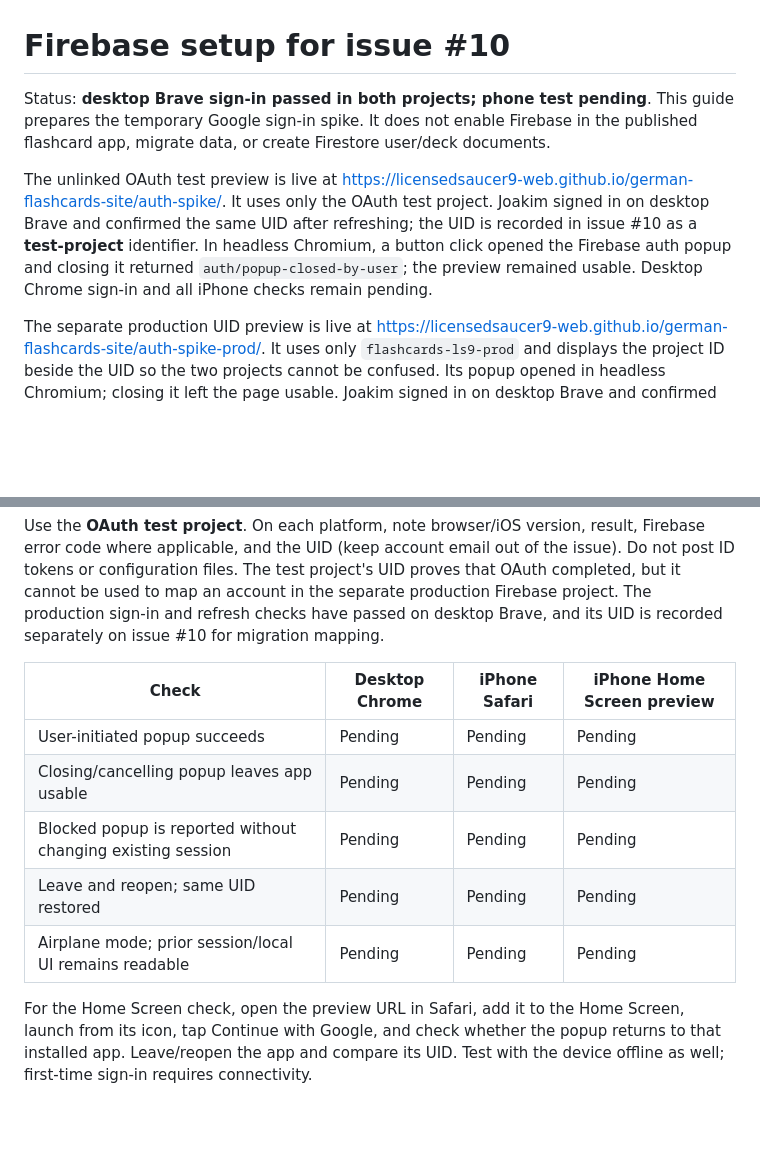
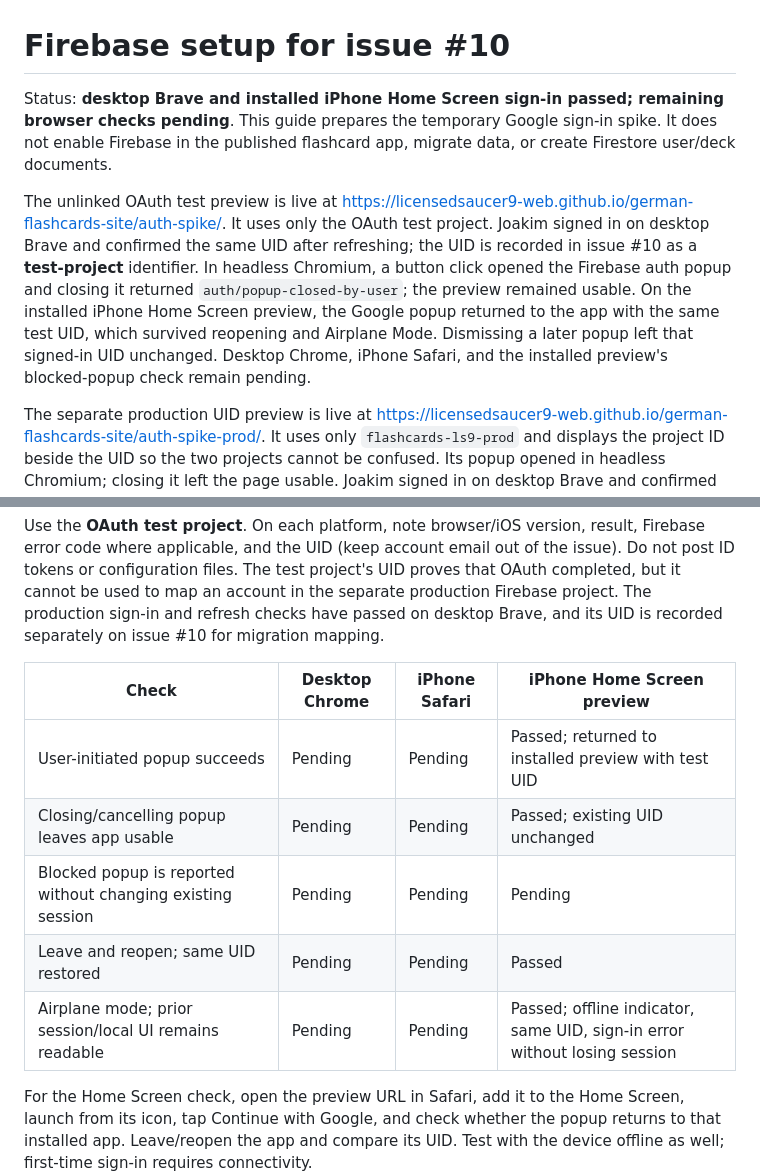
Before and after one commit to licensedsaucer9-web/ls9-flashcards, a Markdown page: docs/firebase-setup.md, 2 parts joined by grey strips. Drawn GitHub-style; blank space fills up the shorter version.

Commit message:
Record installed iPhone auth results

```diff
--- a/docs/firebase-setup.md
+++ b/docs/firebase-setup.md
@@ -1,6 +1,7 @@
 # Firebase setup for issue #10
 
-Status: **desktop Brave sign-in passed in both projects; phone test pending**.
+Status: **desktop Brave and installed iPhone Home Screen sign-in passed;
+remaining browser checks pending**.
 This guide prepares the temporary Google sign-in spike. It does not enable
 Firebase in the published flashcard app, migrate data, or create Firestore
 user/deck documents.
@@ -11,8 +12,11 @@ It uses only the OAuth test project. Joakim signed in on desktop Brave and
 confirmed the same UID after refreshing; the UID is recorded in issue #10 as
 a **test-project** identifier. In headless Chromium, a button click opened
 the Firebase auth popup and closing it returned
-`auth/popup-closed-by-user`; the preview remained usable. Desktop Chrome
-sign-in and all iPhone checks remain pending.
+`auth/popup-closed-by-user`; the preview remained usable. On the installed
+iPhone Home Screen preview, the Google popup returned to the app with the
+same test UID, which survived reopening and Airplane Mode. Dismissing a later
+popup left that signed-in UID unchanged. Desktop Chrome, iPhone Safari, and
+the installed preview's blocked-popup check remain pending.
 
 The separate production UID preview is live at
 <https://licensedsaucer9-web.github.io/german-flashcards-site/auth-spike-prod/>.
@@ -136,11 +140,11 @@ recorded separately on issue #10 for migration mapping.
 
 | Check | Desktop Chrome | iPhone Safari | iPhone Home Screen preview |
 | --- | --- | --- | --- |
-| User-initiated popup succeeds | Pending | Pending | Pending |
-| Closing/cancelling popup leaves app usable | Pending | Pending | Pending |
+| User-initiated popup succeeds | Pending | Pending | Passed; returned to installed preview with test UID |
+| Closing/cancelling popup leaves app usable | Pending | Pending | Passed; existing UID unchanged |
 | Blocked popup is reported without changing existing session | Pending | Pending | Pending |
-| Leave and reopen; same UID restored | Pending | Pending | Pending |
-| Airplane mode; prior session/local UI remains readable | Pending | Pending | Pending |
+| Leave and reopen; same UID restored | Pending | Pending | Passed |
+| Airplane mode; prior session/local UI remains readable | Pending | Pending | Passed; offline indicator, same UID, sign-in error without losing session |
 
 For the Home Screen check, open the preview URL in Safari, add it to the Home
 Screen, launch from its icon, tap Continue with Google, and check whether the
```
